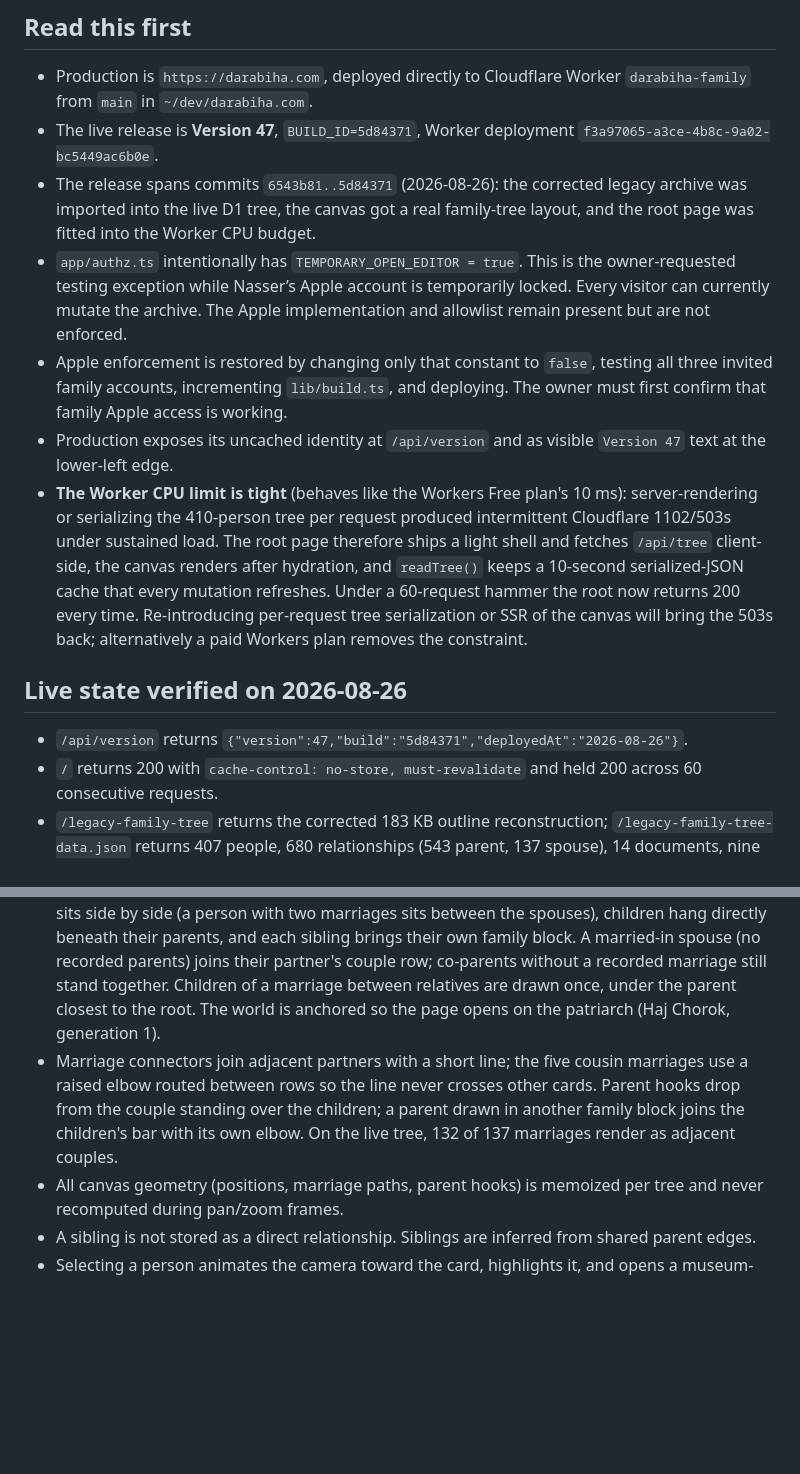
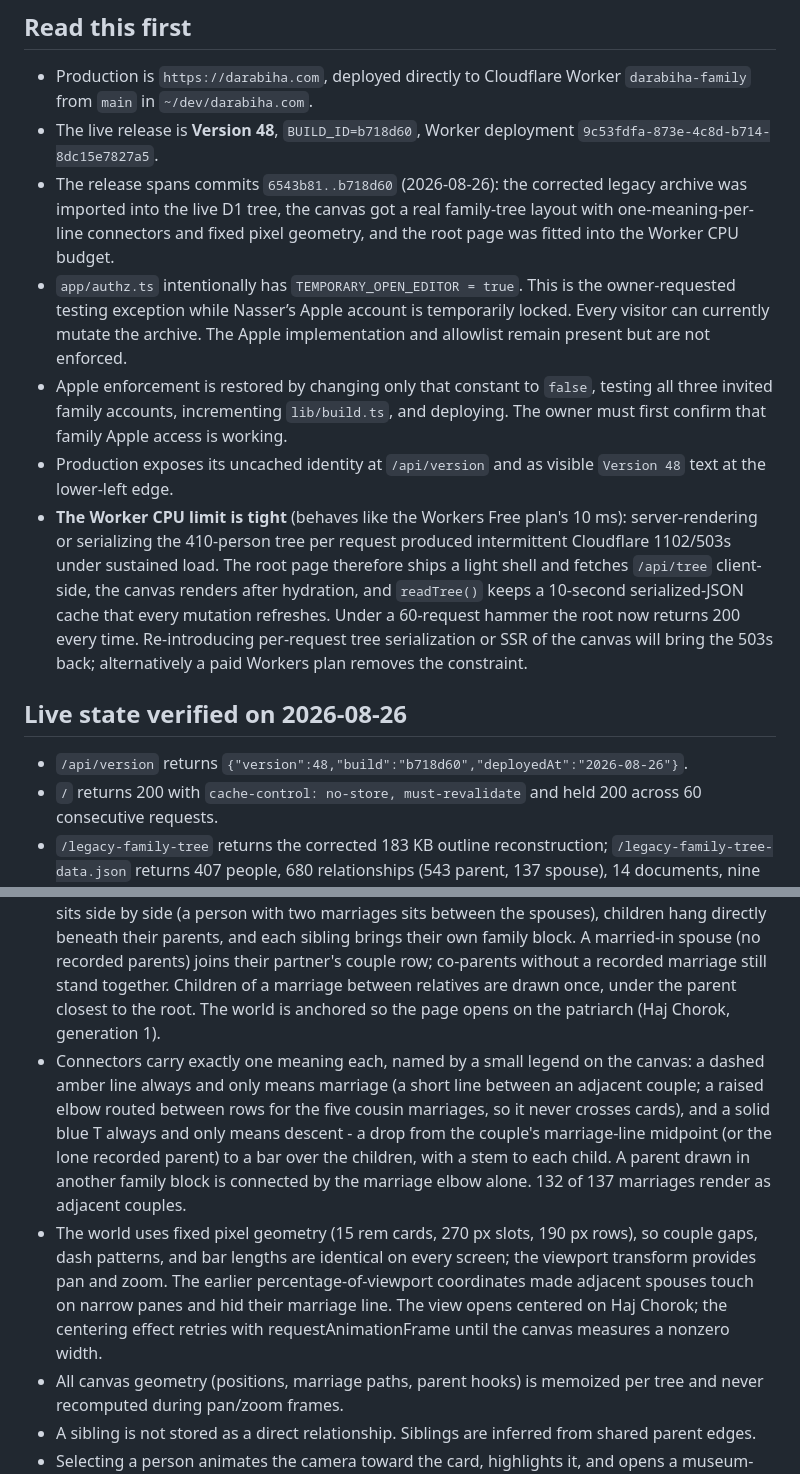
Before and after one commit to tetrisgm/darabiha.com, a Markdown page: docs/HANDOFF.md, 2 parts joined by grey strips. Rendered like a GitHub page; blank space fills up the shorter version.

Commit message:
Record Version 48 in the handoff
Co-Authored-By: Claude Fable 5 <noreply@anthropic.com>

```diff
--- a/docs/HANDOFF.md
+++ b/docs/HANDOFF.md
@@ -5,16 +5,16 @@ Last updated: 2026-08-26
 ## Read this first
 
 - Production is `https://darabiha.com`, deployed directly to Cloudflare Worker `darabiha-family` from `main` in `~/dev/darabiha.com`.
-- The live release is **Version 47**, `BUILD_ID=5d84371`, Worker deployment `f3a97065-a3ce-4b8c-9a02-bc5449ac6b0e`.
-- The release spans commits `6543b81..5d84371` (2026-08-26): the corrected legacy archive was imported into the live D1 tree, the canvas got a real family-tree layout, and the root page was fitted into the Worker CPU budget.
+- The live release is **Version 48**, `BUILD_ID=b718d60`, Worker deployment `9c53fdfa-873e-4c8d-b714-8dc15e7827a5`.
+- The release spans commits `6543b81..b718d60` (2026-08-26): the corrected legacy archive was imported into the live D1 tree, the canvas got a real family-tree layout with one-meaning-per-line connectors and fixed pixel geometry, and the root page was fitted into the Worker CPU budget.
 - `app/authz.ts` intentionally has `TEMPORARY_OPEN_EDITOR = true`. This is the owner-requested testing exception while Nasser’s Apple account is temporarily locked. Every visitor can currently mutate the archive. The Apple implementation and allowlist remain present but are not enforced.
 - Apple enforcement is restored by changing only that constant to `false`, testing all three invited family accounts, incrementing `lib/build.ts`, and deploying. The owner must first confirm that family Apple access is working.
-- Production exposes its uncached identity at `/api/version` and as visible `Version 47` text at the lower-left edge.
+- Production exposes its uncached identity at `/api/version` and as visible `Version 48` text at the lower-left edge.
 - **The Worker CPU limit is tight** (behaves like the Workers Free plan's 10 ms): server-rendering or serializing the 410-person tree per request produced intermittent Cloudflare 1102/503s under sustained load. The root page therefore ships a light shell and fetches `/api/tree` client-side, the canvas renders after hydration, and `readTree()` keeps a 10-second serialized-JSON cache that every mutation refreshes. Under a 60-request hammer the root now returns 200 every time. Re-introducing per-request tree serialization or SSR of the canvas will bring the 503s back; alternatively a paid Workers plan removes the constraint.
 
 ## Live state verified on 2026-08-26
 
-- `/api/version` returns `{"version":47,"build":"5d84371","deployedAt":"2026-08-26"}`.
+- `/api/version` returns `{"version":48,"build":"b718d60","deployedAt":"2026-08-26"}`.
 - `/` returns 200 with `cache-control: no-store, must-revalidate` and held 200 across 60 consecutive requests.
 - `/legacy-family-tree` returns the corrected 183 KB outline reconstruction; `/legacy-family-tree-data.json` returns 407 people, 680 relationships (543 parent, 137 spouse), 14 documents, nine photograph records, and zero identity warnings; `/legacy-photos/*.jpg` serves the eight unique photograph files.
 - `/api/auth/apple` returns 302 to Apple with the Darabiha callback URL.
@@ -54,7 +54,8 @@ Last updated: 2026-08-26
 - The main surface is a full-height, Figma-like 2D family-tree canvas beside a 430 px left chat rail. The canvas renders after hydration (`useSyncExternalStore` gate) and the tree data arrives from `/api/tree` client-side; a light shell is server-rendered.
 - Click-drag pans. Wheel/trackpad input zooms around the cursor. The lower-right controls zoom out, show/reset the percentage, and zoom in. Keyboard arrows pan; `+`, `-`, and `0` zoom/reset.
 - `lib/tree-layout.ts buildFamilyLayout` lays the tree out as a classic genealogy chart: a couple sits side by side (a person with two marriages sits between the spouses), children hang directly beneath their parents, and each sibling brings their own family block. A married-in spouse (no recorded parents) joins their partner's couple row; co-parents without a recorded marriage still stand together. Children of a marriage between relatives are drawn once, under the parent closest to the root. The world is anchored so the page opens on the patriarch (Haj Chorok, generation 1).
-- Marriage connectors join adjacent partners with a short line; the five cousin marriages use a raised elbow routed between rows so the line never crosses other cards. Parent hooks drop from the couple standing over the children; a parent drawn in another family block joins the children's bar with its own elbow. On the live tree, 132 of 137 marriages render as adjacent couples.
+- Connectors carry exactly one meaning each, named by a small legend on the canvas: a dashed amber line always and only means marriage (a short line between an adjacent couple; a raised elbow routed between rows for the five cousin marriages, so it never crosses cards), and a solid blue T always and only means descent - a drop from the couple's marriage-line midpoint (or the lone recorded parent) to a bar over the children, with a stem to each child. A parent drawn in another family block is connected by the marriage elbow alone. 132 of 137 marriages render as adjacent couples.
+- The world uses fixed pixel geometry (15 rem cards, 270 px slots, 190 px rows), so couple gaps, dash patterns, and bar lengths are identical on every screen; the viewport transform provides pan and zoom. The earlier percentage-of-viewport coordinates made adjacent spouses touch on narrow panes and hid their marriage line. The view opens centered on Haj Chorok; the centering effect retries with requestAnimationFrame until the canvas measures a nonzero width.
 - All canvas geometry (positions, marriage paths, parent hooks) is memoized per tree and never recomputed during pan/zoom frames.
 - A sibling is not stored as a direct relationship. Siblings are inferred from shared parent edges.
 - Selecting a person animates the camera toward the card, highlights it, and opens a museum-style person drawer over the chat rail. Closing or clicking away clears the highlight.
```
